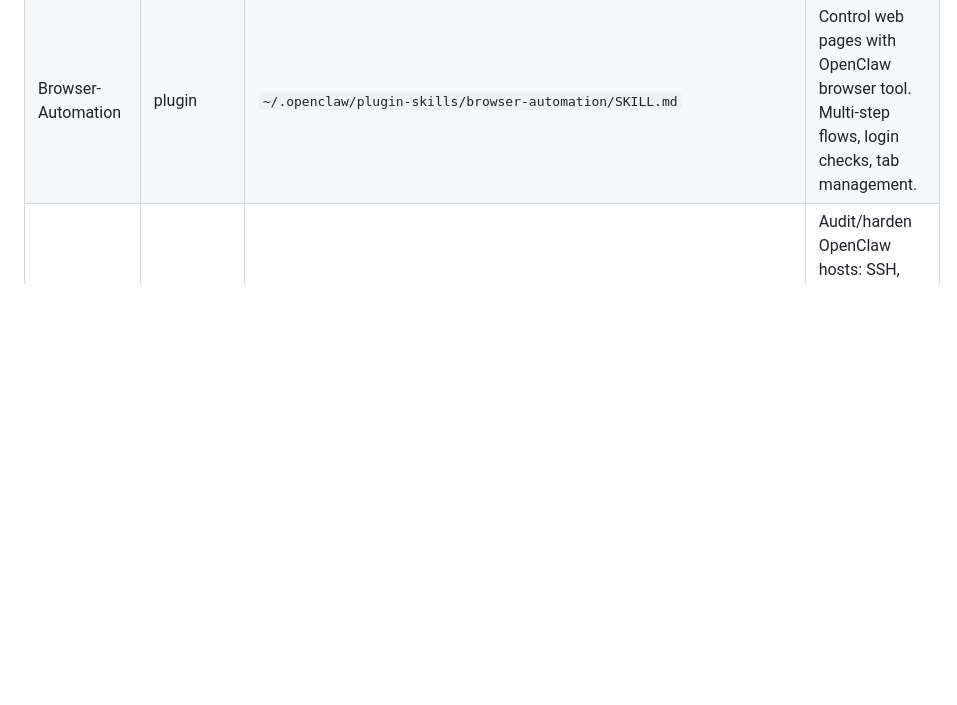
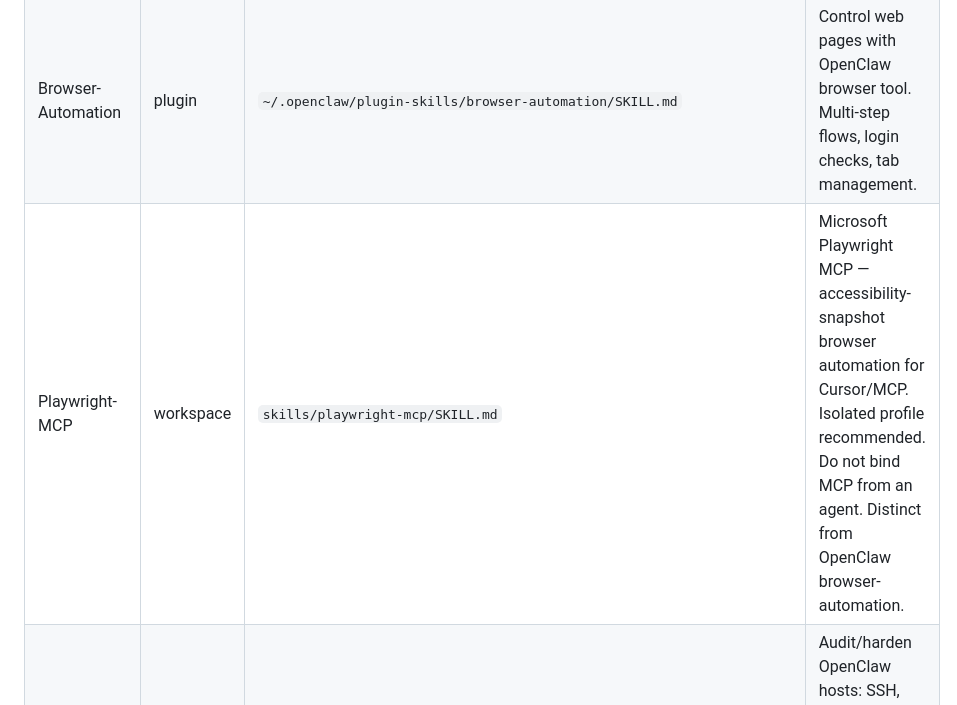
Before and after one commit to Arturito7ei/7Ei_OS, a Markdown page: skills/catalog.md, the part around the change. Rendered like a GitHub page; blank space fills up the shorter version.

```diff
--- a/skills/catalog.md
+++ b/skills/catalog.md
@@ -65,6 +65,7 @@
 |-------|--------|------------|-------------|
 | IPTV-Browse | workspace | `skills/iptv-browse/SKILL.md` | Browse/search IPTV channels from iptv-org database. Country + category filters. |
 | Browser-Automation | plugin | `~/.openclaw/plugin-skills/browser-automation/SKILL.md` | Control web pages with OpenClaw browser tool. Multi-step flows, login checks, tab management. |
+| Playwright-MCP | workspace | `skills/playwright-mcp/SKILL.md` | Microsoft Playwright MCP — accessibility-snapshot browser automation for Cursor/MCP. Isolated profile recommended. Do not bind MCP from an agent. Distinct from OpenClaw browser-automation. |
 | Healthcheck | bundled | `/opt/homebrew/lib/node_modules/openclaw/skills/healthcheck/SKILL.md` | Audit/harden OpenClaw hosts: SSH, firewall, updates, exposure, backups, disk encryption. |
 | Obsidian-Markdown | kepano-obsidian | `skills/kepano-obsidian/skills/obsidian-markdown/SKILL.md` | Create/edit Obsidian-flavored Markdown with wikilinks, embeds, callouts, properties. |
 | Obsidian-Bases | kepano-obsidian | `skills/kepano-obsidian/skills/obsidian-bases/SKILL.md` | Create/edit Obsidian Bases (.base) with views, filters, formulas, summaries. |
```
Also changed, not shown: skills/playwright-mcp/SKILL.md (added, +126 -0 lines).
